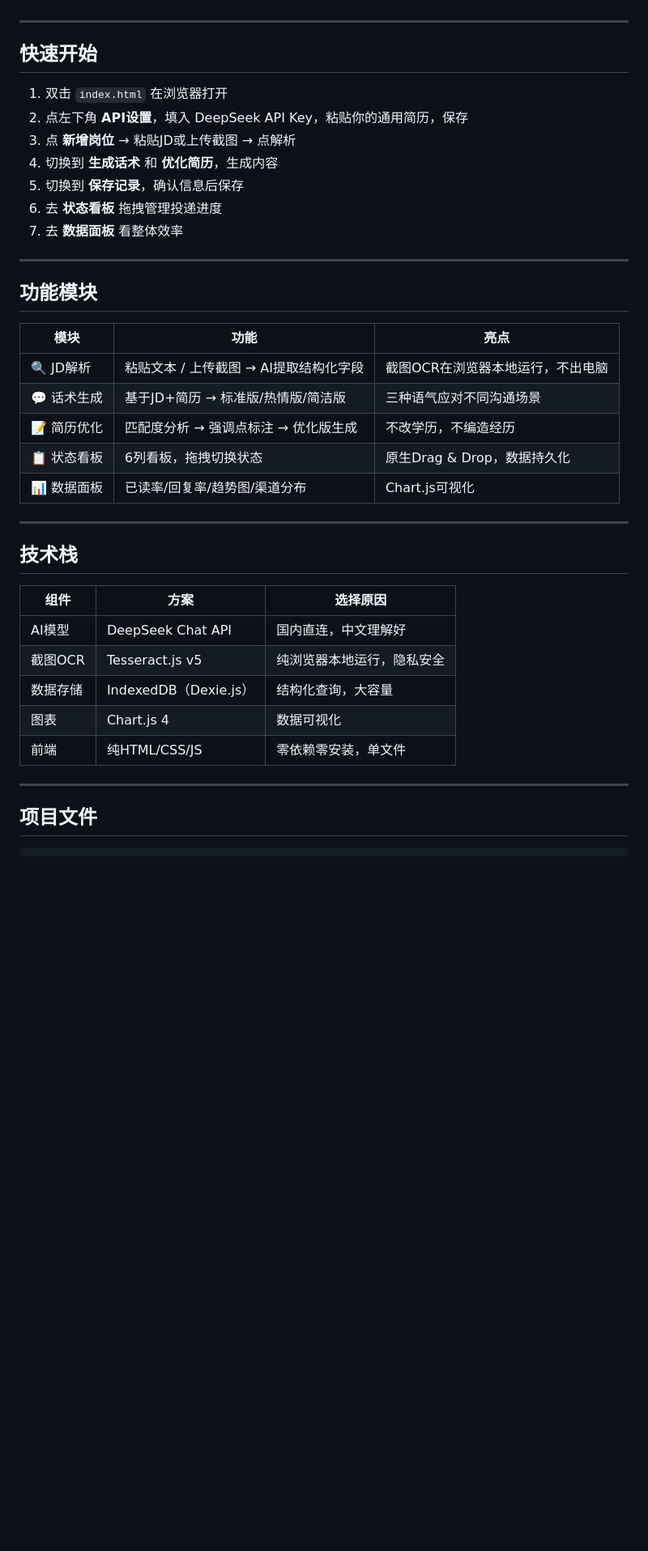
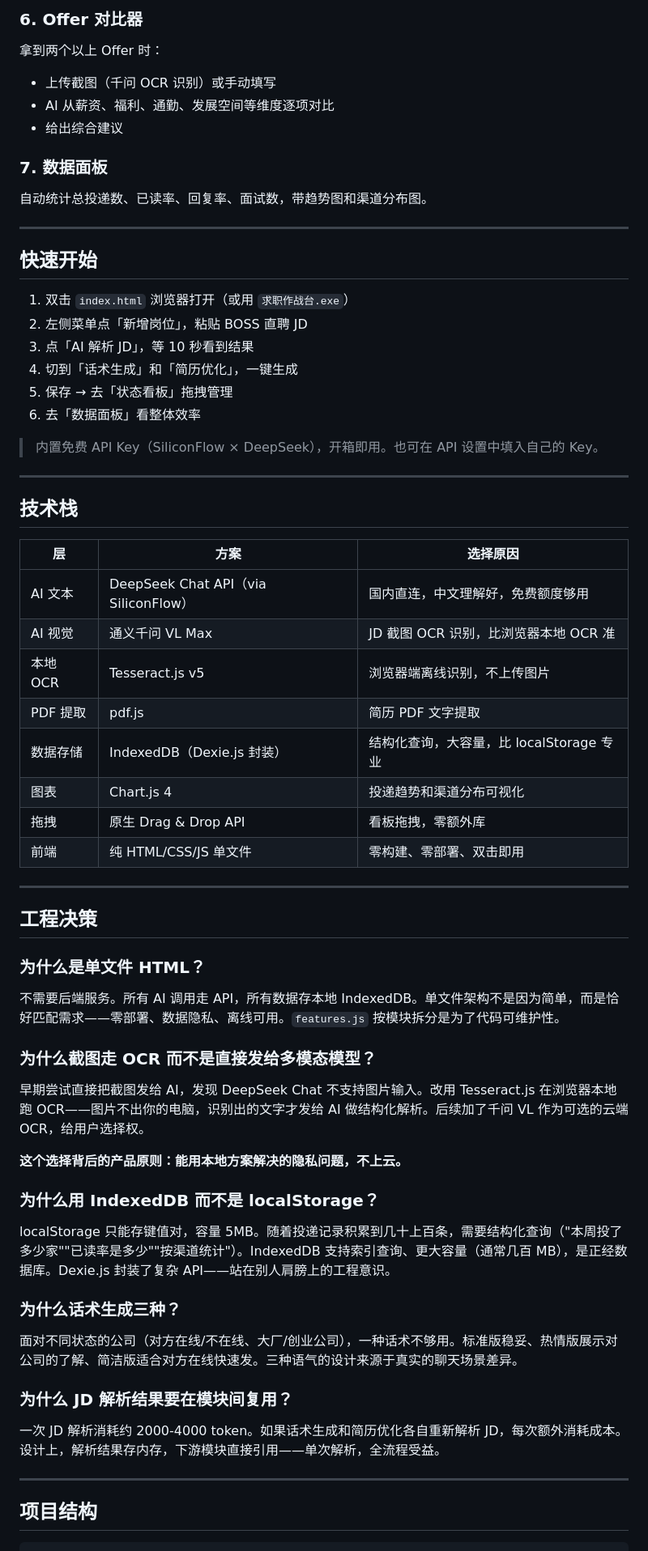
Before and after one commit to huangshiyou-123/qiuzhi-dashboard, a Markdown page: README.md, the part around one of its changes. Shown at 81% size. GitHub-like rendering; blank space fills up the shorter version.

````diff
--- a/README.md
+++ b/README.md
@@ -41,42 +82,70 @@ Dexie.js封装了IndexedDB的复杂API——这个选择是"站在别人肩膀
+### 6. Offer 对比器
+
+拿到两个以上 Offer 时：
+- 上传截图（千问 OCR 识别）或手动填写
+- AI 从薪资、福利、通勤、发展空间等维度逐项对比
+- 给出综合建议
+
+### 7. 数据面板
+
+自动统计总投递数、已读率、回复率、面试数，带趋势图和渠道分布图。
 
 ---
 
 ## 快速开始
 
-1. 双击 `index.html` 在浏览器打开
-2. 点左下角 **API设置**，填入 DeepSeek API Key，粘贴你的通用简历，保存
-3. 点 **新增岗位** → 粘贴JD或上传截图 → 点解析
-4. 切换到 **生成话术** 和 **优化简历**，生成内容
-5. 切换到 **保存记录**，确认信息后保存
-6. 去 **状态看板** 拖拽管理投递进度
-7. 去 **数据面板** 看整体效率
+1. 双击 `index.html` 浏览器打开（或用 `求职作战台.exe`）
+2. 左侧菜单点「新增岗位」，粘贴 BOSS 直聘 JD
+3. 点「AI 解析 JD」，等 10 秒看到结果
+4. 切到「话术生成」和「简历优化」，一键生成
+5. 保存 → 去「状态看板」拖拽管理
+6. 去「数据面板」看整体效率
 
----
-
-## 功能模块
-
-| 模块 | 功能 | 亮点 |
-|------|------|------|
-| 🔍 JD解析 | 粘贴文本 / 上传截图 → AI提取结构化字段 | 截图OCR在浏览器本地运行，不出电脑 |
-| 💬 话术生成 | 基于JD+简历 → 标准版/热情版/简洁版 | 三种语气应对不同沟通场景 |
-| 📝 简历优化 | 匹配度分析 → 强调点标注 → 优化版生成 | 不改学历，不编造经历 |
-| 📋 状态看板 | 6列看板，拖拽切换状态 | 原生Drag & Drop，数据持久化 |
-| 📊 数据面板 | 已读率/回复率/趋势图/渠道分布 | Chart.js可视化 |
+> 内置免费 API Key（SiliconFlow × DeepSeek），开箱即用。也可在 API 设置中填入自己的 Key。
 
 ---
 
 ## 技术栈
 
-| 组件 | 方案 | 选择原因 |
-|------|------|---------|
-| AI模型 | DeepSeek Chat API | 国内直连，中文理解好 |
-| 截图OCR | Tesseract.js v5 | 纯浏览器本地运行，隐私安全 |
-| 数据存储 | IndexedDB（Dexie.js） | 结构化查询，大容量 |
-| 图表 | Chart.js 4 | 数据可视化 |
-| 前端 | 纯HTML/CSS/JS | 零依赖零安装，单文件 |
+| 层 | 方案 | 选择原因 |
+|----|------|---------|
+| AI 文本 | DeepSeek Chat API（via SiliconFlow） | 国内直连，中文理解好，免费额度够用 |
+| AI 视觉 | 通义千问 VL Max | JD 截图 OCR 识别，比浏览器本地 OCR 准 |
+| 本地 OCR | Tesseract.js v5 | 浏览器端离线识别，不上传图片 |
+| PDF 提取 | pdf.js | 简历 PDF 文字提取 |
+| 数据存储 | IndexedDB（Dexie.js 封装） | 结构化查询，大容量，比 localStorage 专业 |
+| 图表 | Chart.js 4 | 投递趋势和渠道分布可视化 |
+| 拖拽 | 原生 Drag & Drop API | 看板拖拽，零额外库 |
+| 前端 | 纯 HTML/CSS/JS 单文件 | 零构建、零部署、双击即用 |
 
 ---
 
-## 项目文件
+## 工程决策
+
+### 为什么是单文件 HTML？
+
+不需要后端服务。所有 AI 调用走 API，所有数据存本地 IndexedDB。单文件架构不是因为简单，而是恰好匹配需求——零部署、数据隐私、离线可用。`features.js` 按模块拆分是为了代码可维护性。
+
+### 为什么截图走 OCR 而不是直接发给多模态模型？
+
+早期尝试直接把截图发给 AI，发现 DeepSeek Chat 不支持图片输入。改用 Tesseract.js 在浏览器本地跑 OCR——图片不出你的电脑，识别出的文字才发给 AI 做结构化解析。后续加了千问 VL 作为可选的云端 OCR，给用户选择权。
+
+**这个选择背后的产品原则：能用本地方案解决的隐私问题，不上云。**
+
+### 为什么用 IndexedDB 而不是 localStorage？
+
+localStorage 只能存键值对，容量 5MB。随着投递记录积累到几十上百条，需要结构化查询（"本周投了多少家""已读率是多少""按渠道统计"）。IndexedDB 支持索引查询、更大容量（通常几百 MB），是正经数据库。Dexie.js 封装了复杂 API——站在别人肩膀上的工程意识。
+
+### 为什么话术生成三种？
+
+面对不同状态的公司（对方在线/不在线、大厂/创业公司），一种话术不够用。标准版稳妥、热情版展示对公司的了解、简洁版适合对方在线快速发。三种语气的设计来源于真实的聊天场景差异。
+
+### 为什么 JD 解析结果要在模块间复用？
+
+一次 JD 解析消耗约 2000-4000 token。如果话术生成和简历优化各自重新解析 JD，每次额外消耗成本。设计上，解析结果存内存，下游模块直接引用——单次解析，全流程受益。
+
+---
+
+## 项目结构
 
 ```
````
Also changed, not shown: other parts of README.md (+85 -30 lines).
